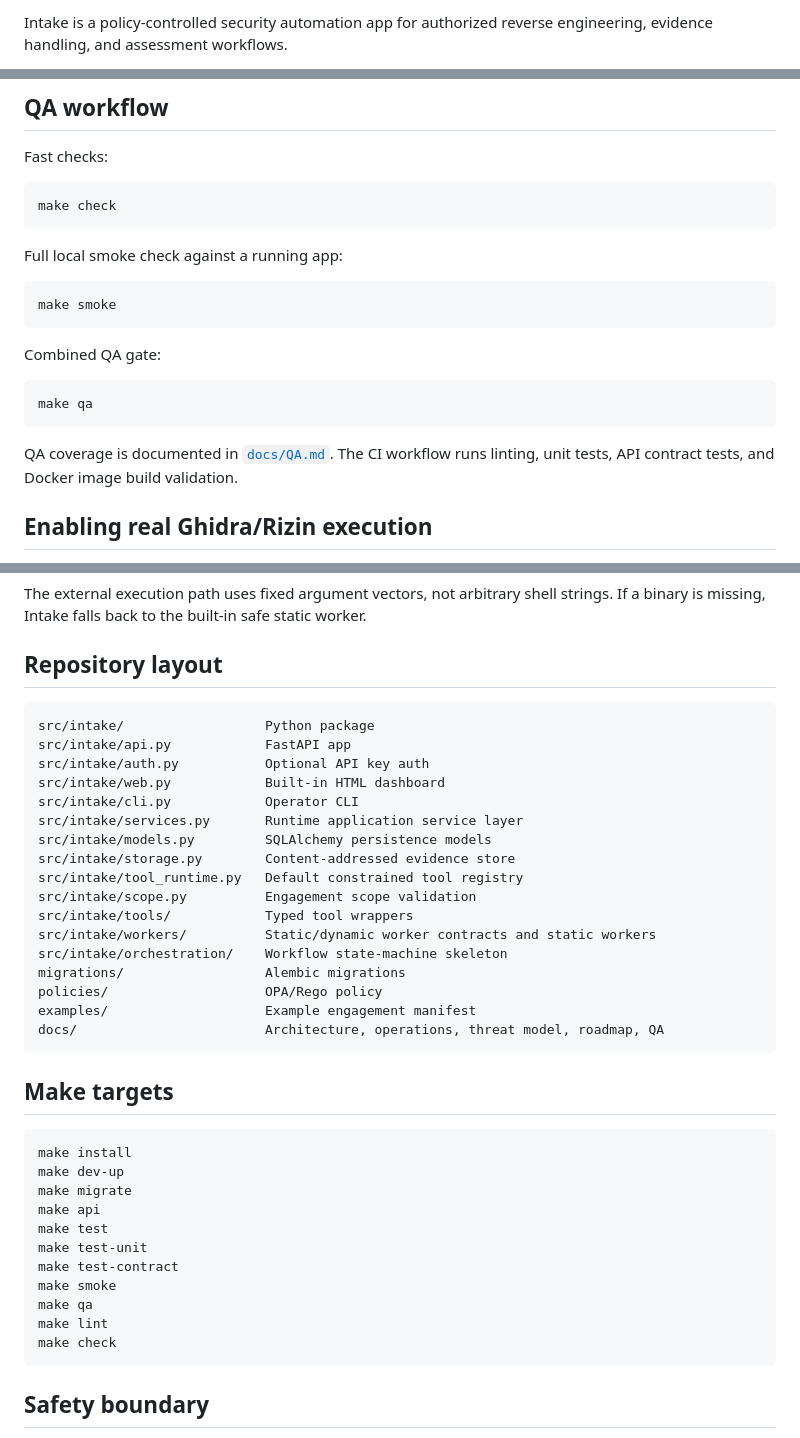
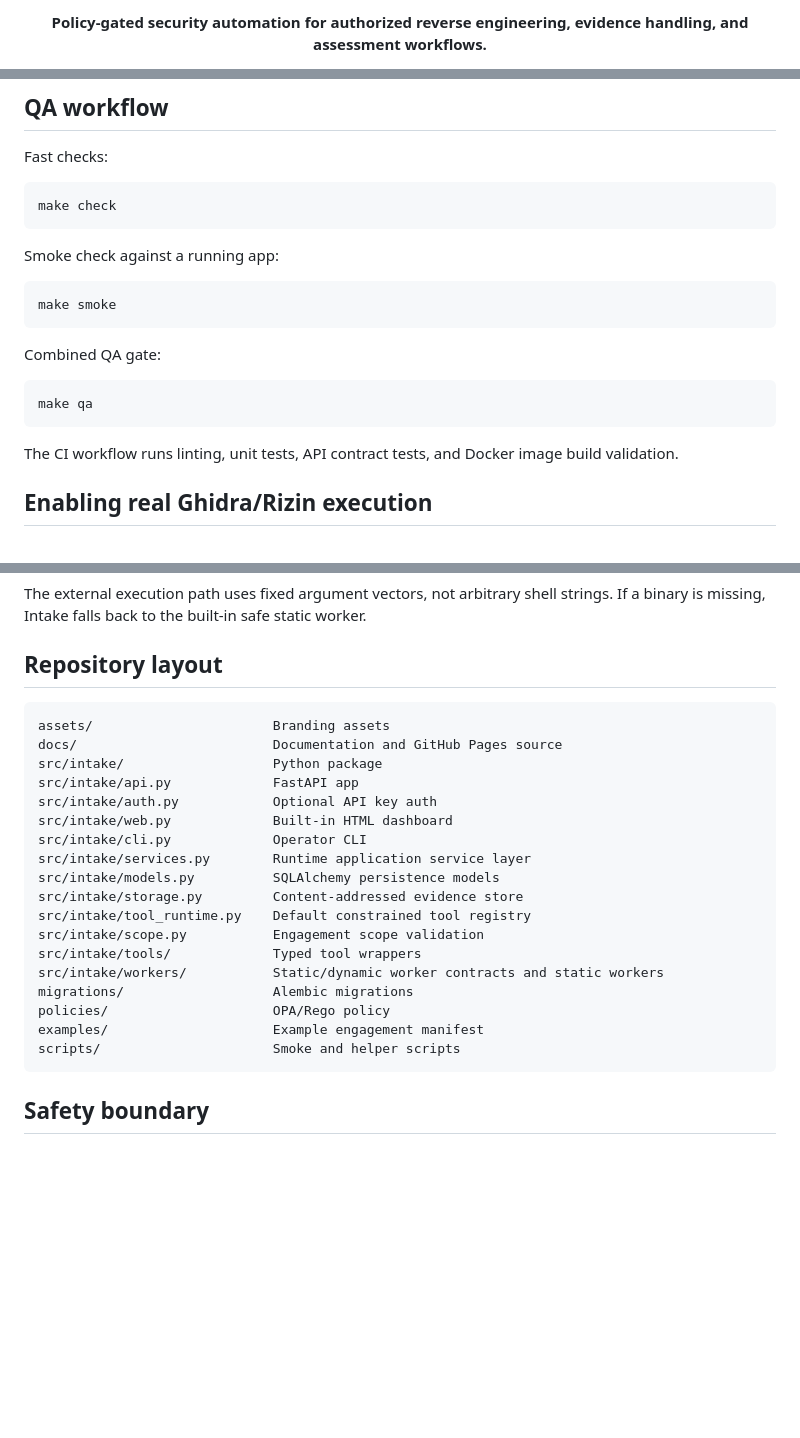
Before and after one commit to ChathurangaBW/Intake, a Markdown page: README.md, 3 parts joined by grey strips. GitHub-like rendering; blank space fills up the shorter version.

````diff
--- a/README.md
+++ b/README.md
@@ -2,3 +4,5 @@
 
-Intake is a policy-controlled security automation app for authorized reverse engineering, evidence handling, and assessment workflows.
+<p align="center">
+  <strong>Policy-gated security automation for authorized reverse engineering, evidence handling, and assessment workflows.</strong>
+</p>
 
@@ -205,7 +200,7 @@ Fast checks:
 make check
 ```
 
-Full local smoke check against a running app:
+Smoke check against a running app:
 
 ```bash
 make smoke
@@ -217,7 +212,7 @@ Combined QA gate:
 make qa
 ```
 
-QA coverage is documented in [`docs/QA.md`](docs/QA.md). The CI workflow runs linting, unit tests, API contract tests, and Docker image build validation.
+The CI workflow runs linting, unit tests, API contract tests, and Docker image build validation.
 
 ## Enabling real Ghidra/Rizin execution
 
@@ -234,39 +229,24 @@ The external execution path uses fixed argument vectors, not arbitrary shell str
 ## Repository layout
 
 ```text
-src/intake/                  Python package
-src/intake/api.py            FastAPI app
-src/intake/auth.py           Optional API key auth
-src/intake/web.py            Built-in HTML dashboard
-src/intake/cli.py            Operator CLI
-src/intake/services.py       Runtime application service layer
-src/intake/models.py         SQLAlchemy persistence models
-src/intake/storage.py        Content-addressed evidence store
-src/intake/tool_runtime.py   Default constrained tool registry
-src/intake/scope.py          Engagement scope validation
-src/intake/tools/            Typed tool wrappers
-src/intake/workers/          Static/dynamic worker contracts and static workers
-src/intake/orchestration/    Workflow state-machine skeleton
-migrations/                  Alembic migrations
-policies/                    OPA/Rego policy
-examples/                    Example engagement manifest
-docs/                        Architecture, operations, threat model, roadmap, QA
-```
-
-## Make targets
-
-```bash
-make install
-make dev-up
-make migrate
-make api
-make test
-make test-unit
-make test-contract
-make smoke
-make qa
-make lint
-make check
+assets/                       Branding assets
+docs/                         Documentation and GitHub Pages source
+src/intake/                   Python package
+src/intake/api.py             FastAPI app
+src/intake/auth.py            Optional API key auth
+src/intake/web.py             Built-in HTML dashboard
+src/intake/cli.py             Operator CLI
+src/intake/services.py        Runtime application service layer
+src/intake/models.py          SQLAlchemy persistence models
+src/intake/storage.py         Content-addressed evidence store
+src/intake/tool_runtime.py    Default constrained tool registry
+src/intake/scope.py           Engagement scope validation
+src/intake/tools/             Typed tool wrappers
+src/intake/workers/           Static/dynamic worker contracts and static workers
+migrations/                   Alembic migrations
+policies/                     OPA/Rego policy
+examples/                     Example engagement manifest
+scripts/                      Smoke and helper scripts
 ```
 
 ## Safety boundary
````
Also changed, not shown: other parts of README.md (+69 -76 lines).
